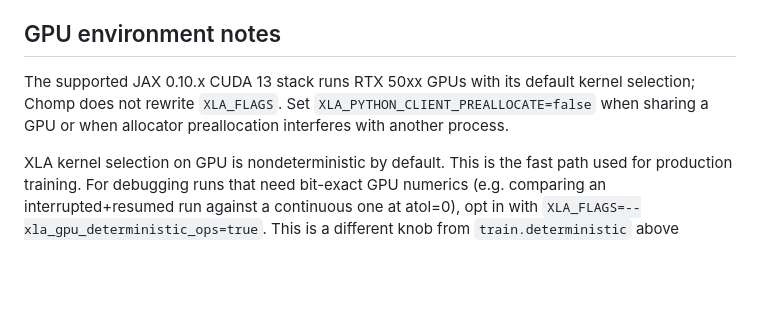
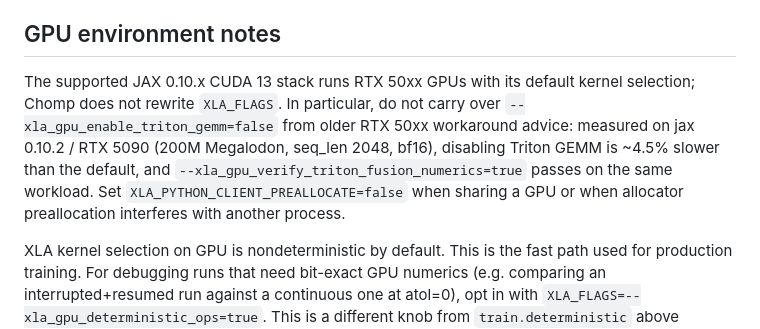
Before and after one commit to pszemraj/chomp, a Markdown page: docs/training.md, the part around the change. GitHub-like rendering; blank space fills up the shorter version.

Commit message:
docs(training): record measured Triton GEMM A/B on RTX 5090
The old RTX 50xx workaround --xla_gpu_enable_triton_gemm=false (from
chomp-beta's compat.py) is a measured -4.5% regression on jax 0.10.2:
60,578 vs 63,416 valid tok/s at the 200M bs16/ga4 seq2048 launch shape.
--xla_gpu_verify_triton_fusion_numerics=true passes on the same
workload. Note this in the GPU environment section so the stale advice
does not get carried back in.

```diff
--- a/docs/training.md
+++ b/docs/training.md
@@ -34,7 +34,7 @@ The canonical [`model.chunk_size` and `model.attention_window` contracts](config
 
 ## GPU environment notes
 
-The supported JAX 0.10.x CUDA 13 stack runs RTX 50xx GPUs with its default kernel selection; Chomp does not rewrite `XLA_FLAGS`. Set `XLA_PYTHON_CLIENT_PREALLOCATE=false` when sharing a GPU or when allocator preallocation interferes with another process.
+The supported JAX 0.10.x CUDA 13 stack runs RTX 50xx GPUs with its default kernel selection; Chomp does not rewrite `XLA_FLAGS`. In particular, do not carry over `--xla_gpu_enable_triton_gemm=false` from older RTX 50xx workaround advice: measured on jax 0.10.2 / RTX 5090 (200M Megalodon, seq_len 2048, bf16), disabling Triton GEMM is ~4.5% slower than the default, and `--xla_gpu_verify_triton_fusion_numerics=true` passes on the same workload. Set `XLA_PYTHON_CLIENT_PREALLOCATE=false` when sharing a GPU or when allocator preallocation interferes with another process.
 
 XLA kernel selection on GPU is nondeterministic by default. This is the fast path used for production training. For debugging runs that need bit-exact GPU numerics (e.g. comparing an interrupted+resumed run against a continuous one at atol=0), opt in with `XLA_FLAGS=--xla_gpu_deterministic_ops=true`. This is a different knob from `train.deterministic` above (dropout/RNG vs kernel selection), and it is expensive: measured ~25-35% slower steps on a 100M-param Megalodon smoke benchmark (RTX 5090, seq_len 2048, bf16).
 
```
